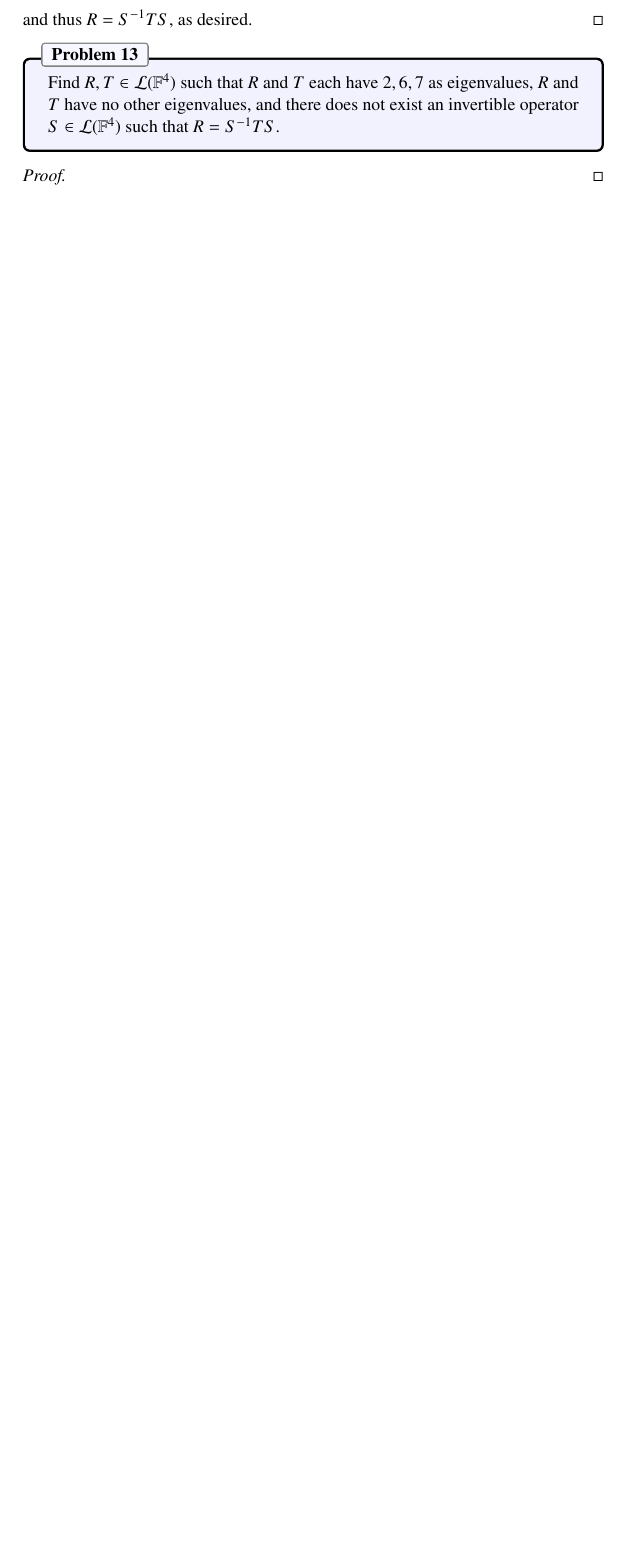
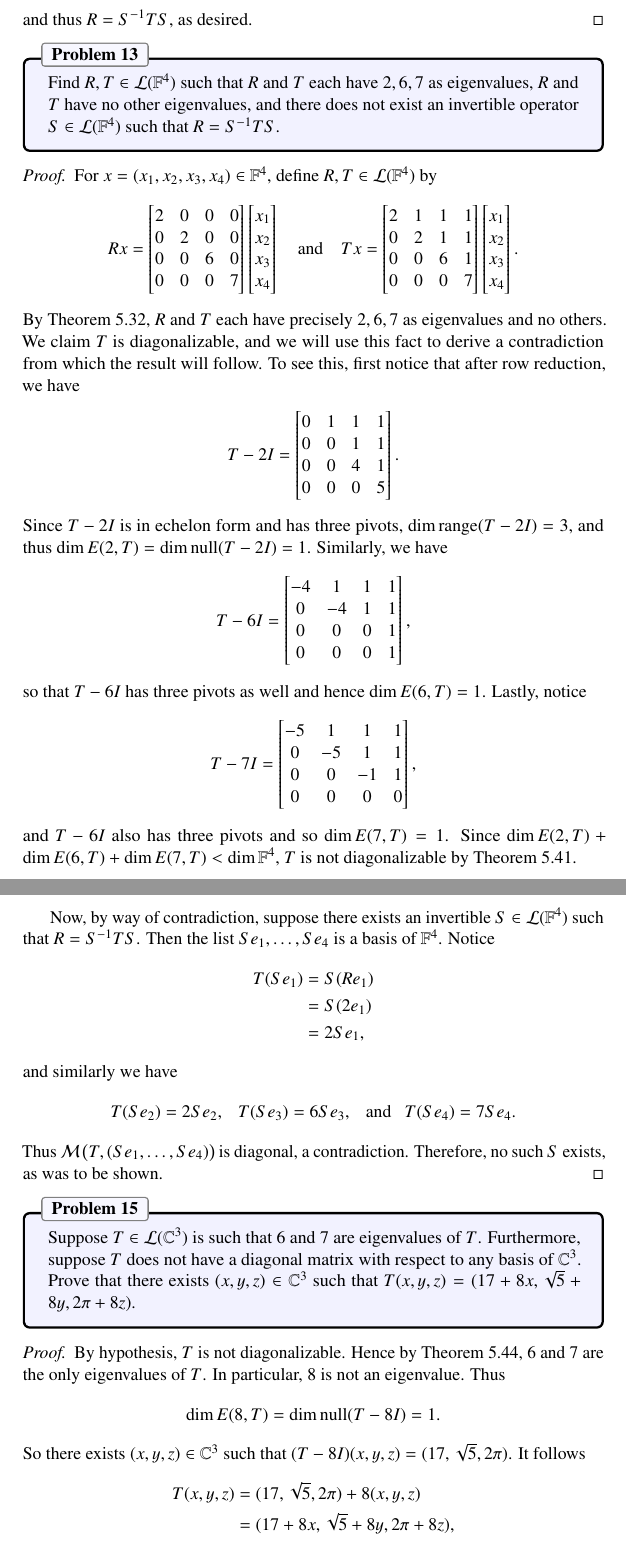
Before and after one commit to jubnoske08/linear_algebra, a LaTeX document (chapter_5.tex): part of page 21 of 21 before the commit and two parts of pages 21 and 22 of 22 after it, the two joined at a grey line, cut so that both start at the same text, the shorter picture padded with empty space. Compiled offline with pdfLaTeX.

Commit message:
finished 5C

```diff
--- a/chapter_5.tex
+++ b/chapter_5.tex
@@ -845,6 +845,52 @@ and thus $R = S^{-1}TS$, as desired.
 Find $R,T\in\Hom(\F^4)$ such that $R$ and $T$ each have $2, 6, 7$ as eigenvalues, $R$ and $T$ have no other eigenvalues, and there does not exist an invertible operator $S\in\Hom(\F^4)$ such that $R=S^{-1}TS$.
 \end{problem}
 \begin{proof}
+For $x = (x_1, x_2, x_3, x_4) \in \F^4$, define $R, T\in\Hom(\F^4)$ by
+\begin{align*}
+Rx = \begin{bmatrix}2 & 0 & 0 & 0\\ 0 & 2 & 0 & 0\\ 0 & 0 & 6 & 0\\0 & 0 & 0 & 7  \end{bmatrix}\begin{bmatrix}x_1\\x_2\\x_3\\x_4\end{bmatrix}
+\quad\text{and}\quad
+Tx = \begin{bmatrix}2 & 1 & 1 & 1\\ 0 & 2 & 1 & 1\\ 0 & 0 & 6 & 1\\0 & 0 & 0 & 7  \end{bmatrix}\begin{bmatrix}x_1\\x_2\\x_3\\x_4\end{bmatrix}.
+\end{align*}
+By Theorem 5.32, $R$ and $T$ each have precisely $2, 6, 7$ as eigenvalues and no others.  We claim $T$ is diagonalizable, and we will use this fact to derive a contradiction from which the result will follow.  To see this, first notice that after row reduction, we have
+\begin{align*}
+T - 2 I &= \begin{bmatrix}0 & 1 & 1 & 1\\ 0 & 0 & 1 & 1\\ 0 & 0 & 4 & 1\\0 & 0 & 0 & 5  \end{bmatrix}.
+\end{align*}
+Since $T- 2I$ is in echelon form and has three pivots, $\dim\Range(T-2I) = 3$, and thus $\dim E(2,T) = \dim\Null(T - 2I) = 1$.  Similarly, we have
+\begin{align*}
+T - 6I &= \begin{bmatrix}-4 & 1 & 1 & 1\\ 0 & -4 & 1 & 1\\ 0 & 0 & 0 & 1\\0 & 0 & 0 & 1  \end{bmatrix},
+\end{align*}
+so that $T-6I$ has three pivots as well and hence $\dim E(6, T) = 1$.  Lastly, notice
+\begin{align*}
+T - 7I &= \begin{bmatrix}-5 & 1 & 1 & 1\\ 0 & -5 & 1 & 1\\ 0 & 0 & -1 & 1\\0 & 0 & 0 & 0  \end{bmatrix},
+\end{align*}
+and $T-6I$ also has three pivots and so $\dim E(7, T) = 1$.  Since $\dim E(2, T) + \dim E(6, T) + \dim E(7, T) < \dim \F^4$, $T$ is not diagonalizable by Theorem 5.41.\\
+\indent Now, by way of contradiction, suppose there exists an invertible $S\in\Hom(\F^4)$ such that $R=S^{-1}TS$.  Then the list $Se_1, \dots, Se_4$ is a basis of $\F^4$.  Notice
+\begin{align*}
+T(Se_1) &= S(Re_1)\\
+&= S(2e_1)\\
+&= 2Se_1,
+\end{align*}
+and similarly we have
+\begin{align*}
+T(Se_2) = 2Se_2, ~~~ T(Se_3) = 6Se_3, ~~~ \text{and} ~~~ T(Se_4) = 7Se_4.
+\end{align*}
+Thus $\mat\left(T, (Se_1, \dots, Se_4)\right)$ is diagonal, a contradiction.  Therefore, no such $S$ exists, as was to be shown.
+\end{proof}
 
+% Problem 15
+\begin{problem}{15}
+Suppose $T\in\Hom(\C^3)$ is such that $6$ and $7$ are eigenvalues of $T$.  Furthermore, suppose $T$ does not have a diagonal matrix with respect to any basis of $\C^3$.  Prove that there exists $(x, y, z)\in\C^3$ such that $T(x, y, z) = (17 + 8x, \sqrt{5} + 8y, 2\pi + 8z)$.
+\end{problem}
+\begin{proof}
+By hypothesis, $T$ is not diagonalizable.  Hence by Theorem 5.44, $6$ and $7$ are the only eigenvalues of $T$.  In particular, $8$ is not an eigenvalue.  Thus
+\begin{equation*}
+\dim E(8, T) = \dim \Null(T - 8I) = 1.
+\end{equation*}
+So there exists $(x, y, z) \in \C^3$ such that $(T - 8I)(x, y, z) = (17, \sqrt{5}, 2\pi)$.  It follows
+\begin{align*}
+T(x, y, z) &= (17, \sqrt{5}, 2\pi) + 8(x, y, z)\\
+&=  (17 + 8x, \sqrt{5} + 8y, 2\pi + 8z),
+\end{align*}
+as was to be shown.
 \end{proof}
 \end{document}
```
